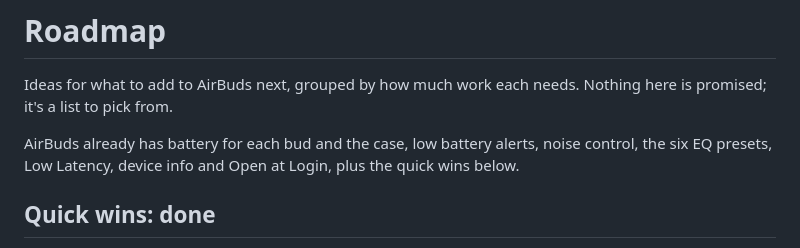
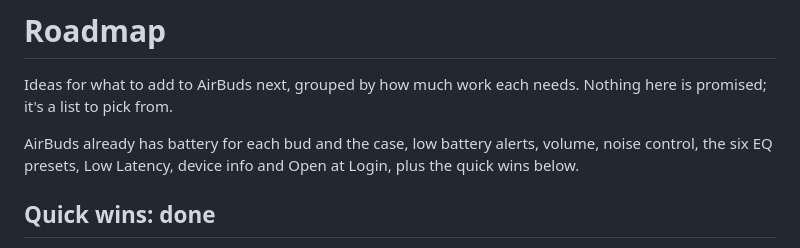
Before and after one commit to abdullahmia/airbuds, a Markdown page: docs/ROADMAP.md, the part around the change. Drawn GitHub-style.

```diff
--- a/docs/ROADMAP.md
+++ b/docs/ROADMAP.md
@@ -4,7 +4,7 @@ Ideas for what to add to AirBuds next, grouped by how much work each needs.
 Nothing here is promised; it's a list to pick from.
 
 AirBuds already has battery for each bud and the case, low battery alerts,
-noise control, the six EQ presets, Low Latency, device info and Open at Login,
+volume, noise control, the six EQ presets, Low Latency, device info and Open at Login,
 plus the quick wins below.
 
 ## Quick wins: done
```
Also changed, not shown: README.md (+3 -2 lines), docs/ARCHITECTURE.md (+3 -1 lines), docs/screenshots/main-dark.png, docs/screenshots/main-light.png, docs/screenshots/overview-dark.png, docs/screenshots/overview-light.png, 9 other files.
